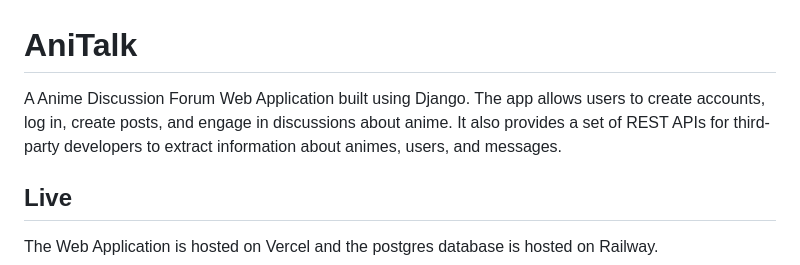
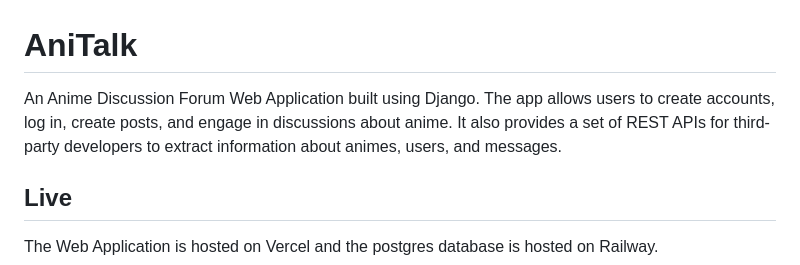
Before and after one commit to Nithin1729S/AniTalk, a Markdown page: README.md, the part around the change. Rendered like a GitHub page.

```diff
--- a/README.md
+++ b/README.md
@@ -1,6 +1,6 @@
 # AniTalk
 
-A Anime Discussion Forum Web Application built using Django. The app allows users to create accounts, log in, create posts, and engage in discussions about anime. It also provides a set of REST APIs for third-party developers to extract information about animes, users, and messages.
+An Anime Discussion Forum Web Application built using Django. The app allows users to create accounts, log in, create posts, and engage in discussions about anime. It also provides a set of REST APIs for third-party developers to extract information about animes, users, and messages.
 
 ## Live
 
```
